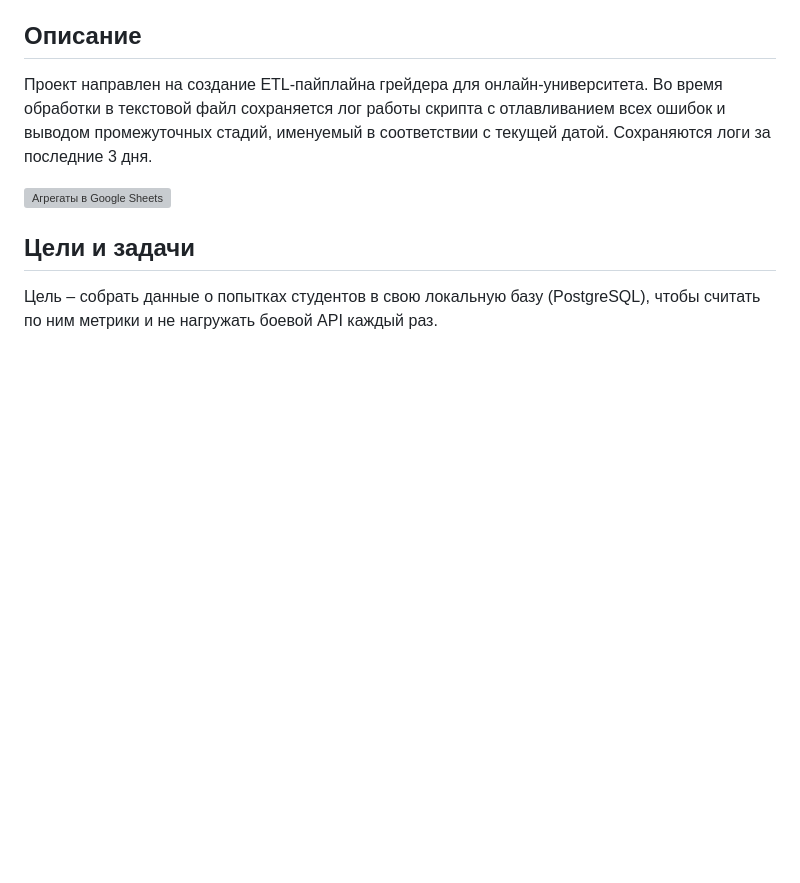
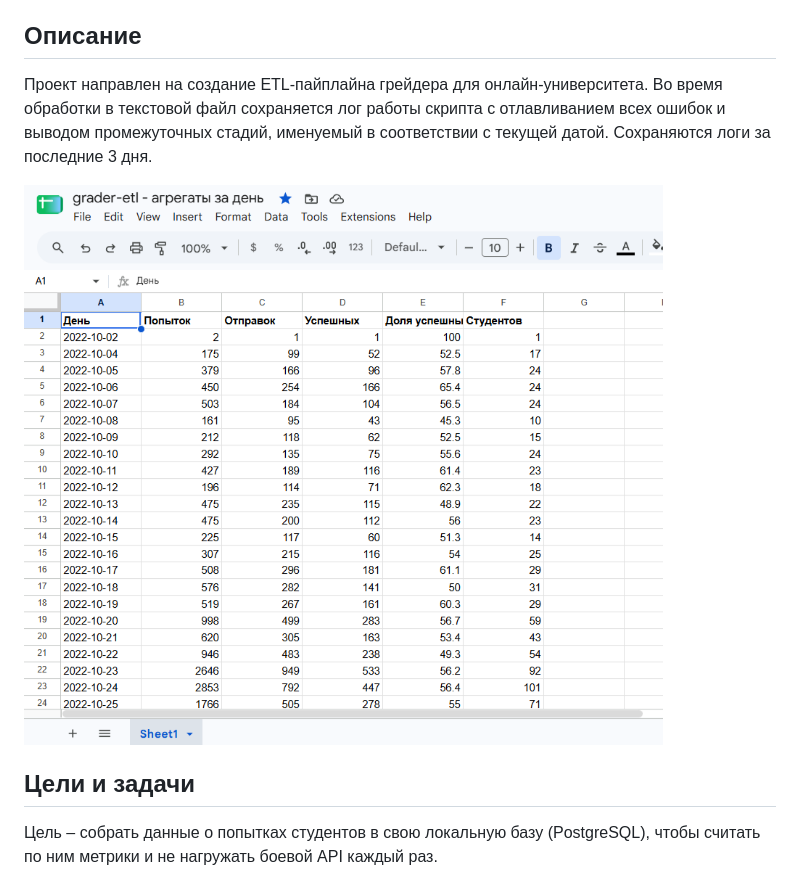
Before and after one commit to EkaterinaDyuke/grader-etl, a Markdown page: README.md, the part around one of its changes. Drawn GitHub-style; pictures changed too: docs/images/sheets.png (added); blank space fills up the shorter version; grey boxes are pictures that could not be loaded.

```diff
--- a/README.md
+++ b/README.md
@@ -6,7 +6,7 @@
 
 Проект направлен на создание ETL‑пайплайна грейдера для онлайн-университета. Во время обработки в текстовой файл сохраняется лог работы скрипта с отлавливанием всех ошибок и выводом промежуточных стадий, именуемый в соответствии с текущей датой. Сохраняются логи за последние 3 дня.
 
-![Агрегаты в Google Sheets](docs/images/sheets.bmp)
+![Агрегаты в Google Sheets](docs/images/sheets.png)
 
 ## Цели и задачи
 
```
Also changed, not shown: other parts of README.md (+1 -1 lines), 1 other file.
